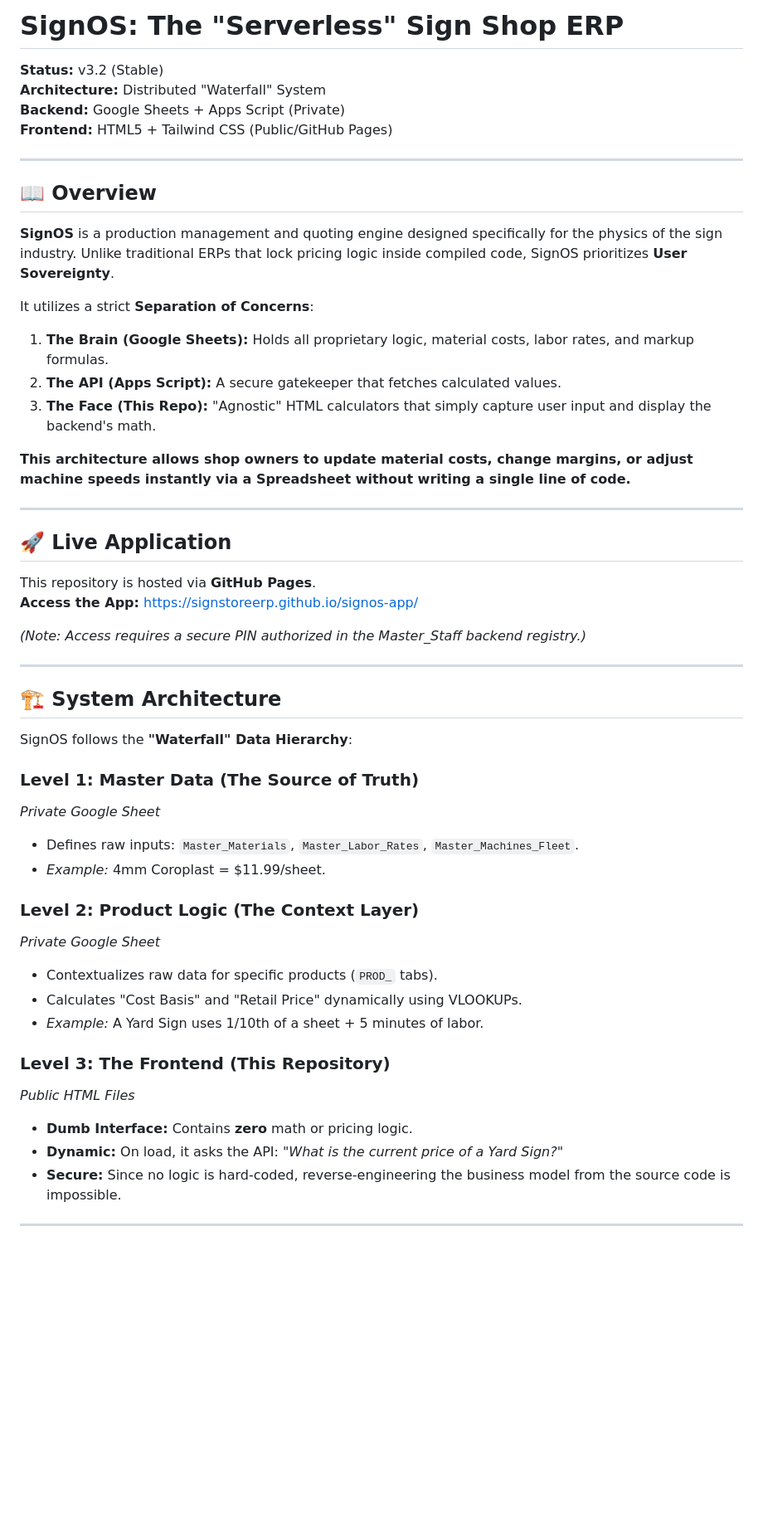
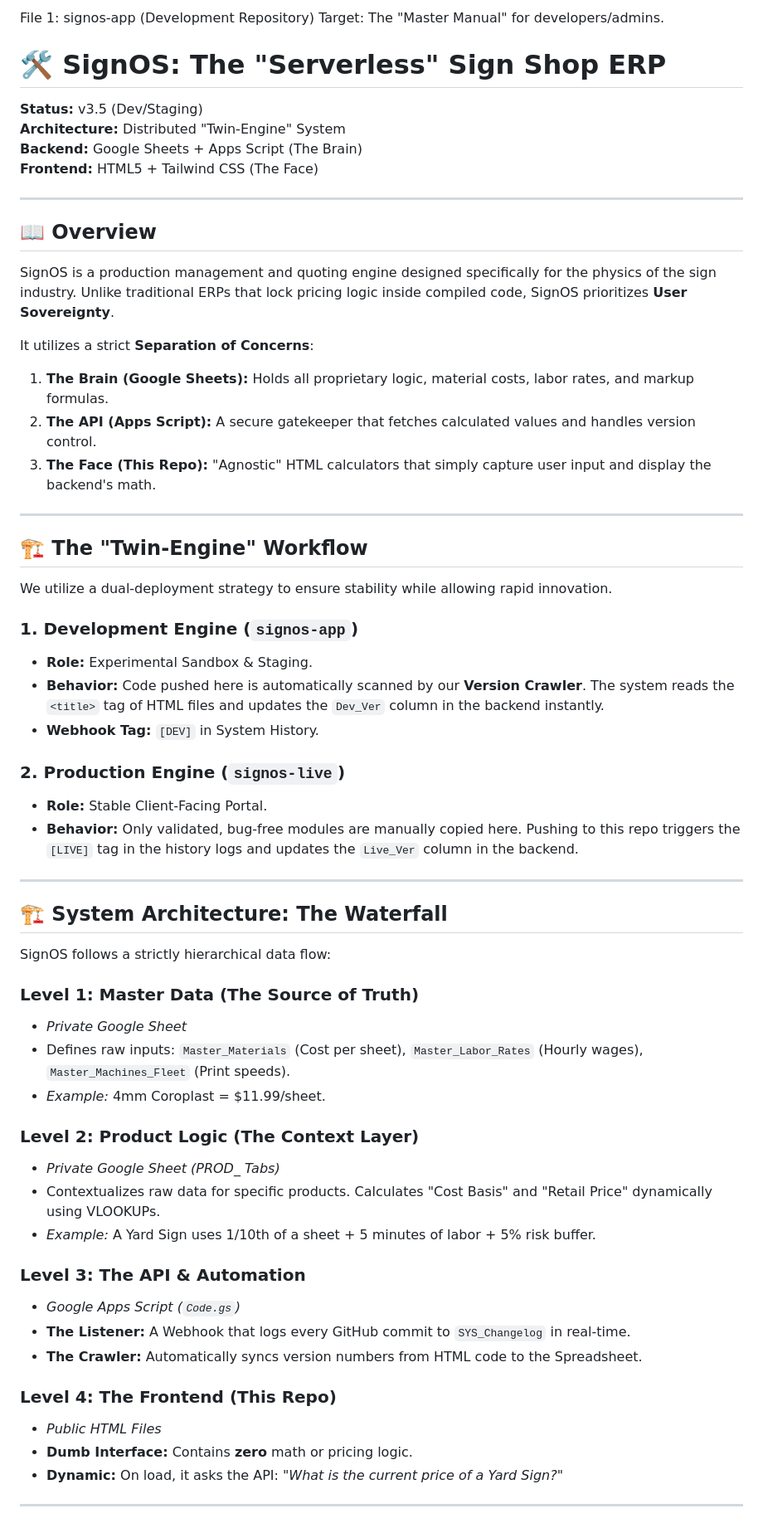
Before and after one commit to SignStoreERP/signos-app, a Markdown page: README.md, the part around one of its changes. Shown at 83% size. Rendered like a GitHub page; blank space fills up the shorter version.

Commit message:
Update README.md v3.5
New "twin-engine" deployment strategy implemented

```diff
--- a/README.md
+++ b/README.md
@@ -1,54 +1,60 @@
-# SignOS: The "Serverless" Sign Shop ERP
+File 1: signos-app (Development Repository)
+Target: The "Master Manual" for developers/admins.
+# 🛠️ SignOS: The "Serverless" Sign Shop ERP
 
-**Status:** v3.2 (Stable)
-**Architecture:** Distributed "Waterfall" System
-**Backend:** Google Sheets + Apps Script (Private)
-**Frontend:** HTML5 + Tailwind CSS (Public/GitHub Pages)
+**Status:** v3.5 (Dev/Staging)
+**Architecture:** Distributed "Twin-Engine" System
+**Backend:** Google Sheets + Apps Script (The Brain)
+**Frontend:** HTML5 + Tailwind CSS (The Face)
 
 ---
 
 ## 📖 Overview
-
-**SignOS** is a production management and quoting engine designed specifically for the physics of the sign industry. Unlike traditional ERPs that lock pricing logic inside compiled code, SignOS prioritizes **User Sovereignty**.
+SignOS is a production management and quoting engine designed specifically for the physics of the sign industry. Unlike traditional ERPs that lock pricing logic inside compiled code, SignOS prioritizes **User Sovereignty**.
 
 It utilizes a strict **Separation of Concerns**:
 1.  **The Brain (Google Sheets):** Holds all proprietary logic, material costs, labor rates, and markup formulas.
-2.  **The API (Apps Script):** A secure gatekeeper that fetches calculated values.
+2.  **The API (Apps Script):** A secure gatekeeper that fetches calculated values and handles version control.
 3.  **The Face (This Repo):** "Agnostic" HTML calculators that simply capture user input and display the backend's math.
-
-**This architecture allows shop owners to update material costs, change margins, or adjust machine speeds instantly via a Spreadsheet without writing a single line of code.**
 
 ---
 
-## 🚀 Live Application
+## 🏗️ The "Twin-Engine" Workflow
+We utilize a dual-deployment strategy to ensure stability while allowing rapid innovation.
 
-This repository is hosted via **GitHub Pages**.
-**Access the App:** [https://signstoreerp.github.io/signos-app/](https://signstoreerp.github.io/signos-app/)
+### 1. Development Engine (`signos-app`)
+*   **Role:** Experimental Sandbox & Staging.
+*   **Behavior:** Code pushed here is automatically scanned by our **Version Crawler**. The system reads the `<title>` tag of HTML files and updates the `Dev_Ver` column in the backend instantly.
+*   **Webhook Tag:** `[DEV]` in System History.
 
-*(Note: Access requires a secure PIN authorized in the Master_Staff backend registry.)*
+### 2. Production Engine (`signos-live`)
+*   **Role:** Stable Client-Facing Portal.
+*   **Behavior:** Only validated, bug-free modules are manually copied here. Pushing to this repo triggers the `[LIVE]` tag in the history logs and updates the `Live_Ver` column in the backend.
 
 ---
 
-## 🏗 System Architecture
-
-SignOS follows the **"Waterfall" Data Hierarchy**:
+## 🏗 System Architecture: The Waterfall
+SignOS follows a strictly hierarchical data flow:
 
 ### Level 1: Master Data (The Source of Truth)
-*Private Google Sheet*
-*   Defines raw inputs: `Master_Materials`, `Master_Labor_Rates`, `Master_Machines_Fleet`.
+*   *Private Google Sheet*
+*   Defines raw inputs: `Master_Materials` (Cost per sheet), `Master_Labor_Rates` (Hourly wages), `Master_Machines_Fleet` (Print speeds).
 *   *Example:* 4mm Coroplast = $11.99/sheet.
 
 ### Level 2: Product Logic (The Context Layer)
-*Private Google Sheet*
-*   Contextualizes raw data for specific products (`PROD_` tabs).
-*   Calculates "Cost Basis" and "Retail Price" dynamically using VLOOKUPs.
-*   *Example:* A Yard Sign uses 1/10th of a sheet + 5 minutes of labor.
+*   *Private Google Sheet (PROD_ Tabs)*
+*   Contextualizes raw data for specific products. Calculates "Cost Basis" and "Retail Price" dynamically using VLOOKUPs.
+*   *Example:* A Yard Sign uses 1/10th of a sheet + 5 minutes of labor + 5% risk buffer.
 
-### Level 3: The Frontend (This Repository)
-*Public HTML Files*
+### Level 3: The API & Automation
+*   *Google Apps Script (`Code.gs`)*
+*   **The Listener:** A Webhook that logs every GitHub commit to `SYS_Changelog` in real-time.
+*   **The Crawler:** Automatically syncs version numbers from HTML code to the Spreadsheet.
+
+### Level 4: The Frontend (This Repo)
+*   *Public HTML Files*
 *   **Dumb Interface:** Contains **zero** math or pricing logic.
 *   **Dynamic:** On load, it asks the API: *"What is the current price of a Yard Sign?"*
-*   **Secure:** Since no logic is hard-coded, reverse-engineering the business model from the source code is impossible.
 
 ---
 
```
Also changed, not shown: other parts of README.md (+18 -28 lines).
